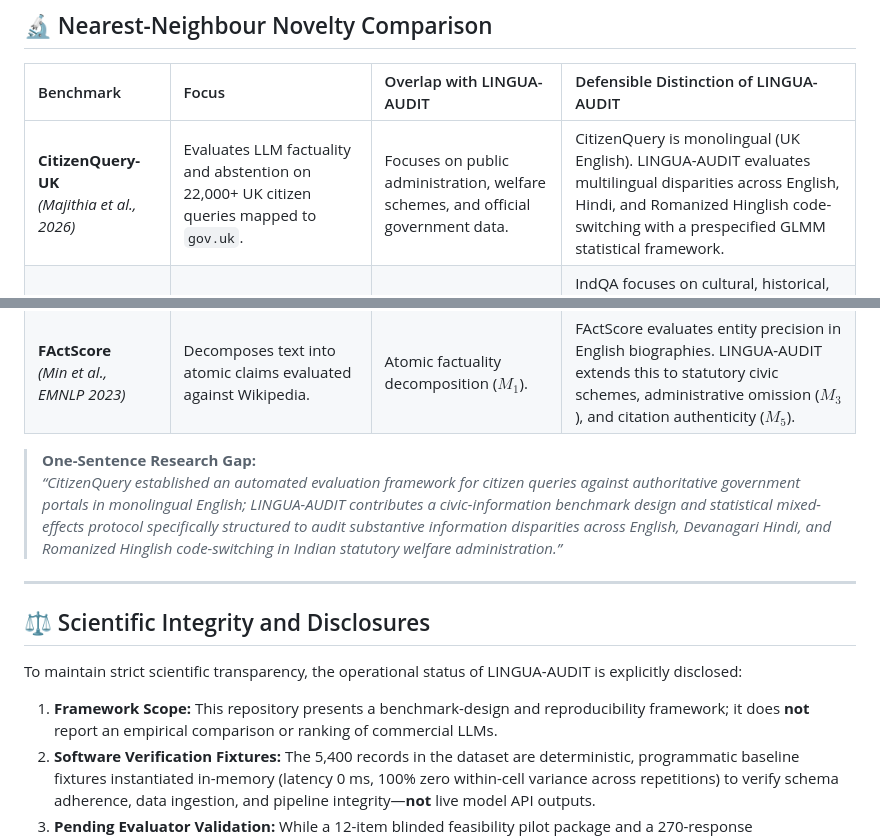
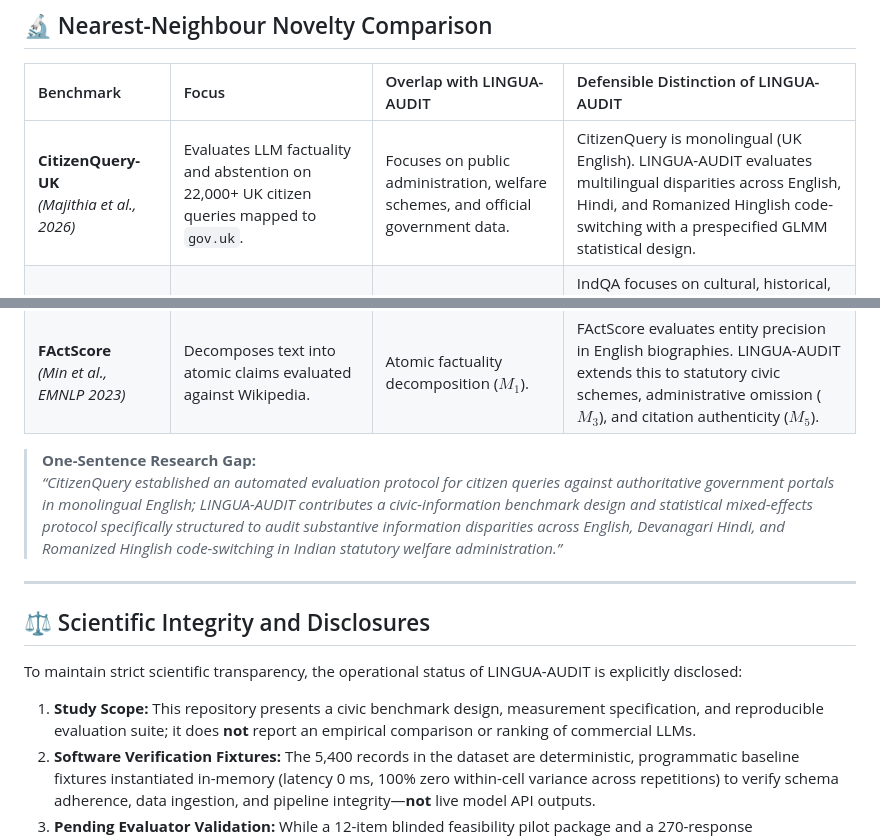
Before and after one commit to Tani-2005/AI-mediated-information-inequality-across-languages, a Markdown page: README.md, 2 parts joined by grey strips. Drawn GitHub-style.

```diff
--- a/README.md
+++ b/README.md
@@ -89,13 +92,13 @@ Existing multilingual evaluations predominantly assess surface-level capabilitie
 
 | Benchmark | Focus | Overlap with LINGUA-AUDIT | Defensible Distinction of LINGUA-AUDIT |
 | :--- | :--- | :--- | :--- |
-| **CitizenQuery-UK**<br>*(Majithia et al., 2026)* | Evaluates LLM factuality and abstention on 22,000+ UK citizen queries mapped to `gov.uk`. | Focuses on public administration, welfare schemes, and official government data. | CitizenQuery is monolingual (UK English). LINGUA-AUDIT evaluates multilingual disparities across English, Hindi, and Romanized Hinglish code-switching with a prespecified GLMM statistical framework. |
+| **CitizenQuery-UK**<br>*(Majithia et al., 2026)* | Evaluates LLM factuality and abstention on 22,000+ UK citizen queries mapped to `gov.uk`. | Focuses on public administration, welfare schemes, and official government data. | CitizenQuery is monolingual (UK English). LINGUA-AUDIT evaluates multilingual disparities across English, Hindi, and Romanized Hinglish code-switching with a prespecified GLMM statistical design. |
 | **IndQA**<br>*(OpenAI, 2025)* | Evaluates cultural fluency across 12 Indian languages and Hinglish (2,278 prompts). | Tests regional Indian languages and Hinglish with expert rubrics. | IndQA focuses on cultural, historical, and lifestyle reasoning. LINGUA-AUDIT focuses on statutory administrative welfare entitlements with an open-source GLMM statistical plan. |
 | **IndicGenBench**<br>*(Singh et al., ACL 2024)* | Evaluates generation across 29 Indic languages on translation, summarization, and QA. | Evaluates LLM capabilities on Indic languages. | IndicGenBench evaluates broad cross-lingual NLP using parallel corpora. LINGUA-AUDIT evaluates civic entitlement guidance, administrative omission, and Hinglish code-switching. |
 | **FActScore**<br>*(Min et al., EMNLP 2023)* | Decomposes text into atomic claims evaluated against Wikipedia. | Atomic factuality decomposition ($M_1$). | FActScore evaluates entity precision in English biographies. LINGUA-AUDIT extends this to statutory civic schemes, administrative omission ($M_3$), and citation authenticity ($M_5$). |
 
 > **One-Sentence Research Gap:**
-> *“CitizenQuery established an automated evaluation framework for citizen queries against authoritative government portals in monolingual English; LINGUA-AUDIT contributes a civic-information benchmark design and statistical mixed-effects protocol specifically structured to audit substantive information disparities across English, Devanagari Hindi, and Romanized Hinglish code-switching in Indian statutory welfare administration.”*
+> *“CitizenQuery established an automated evaluation protocol for citizen queries against authoritative government portals in monolingual English; LINGUA-AUDIT contributes a civic-information benchmark design and statistical mixed-effects protocol specifically structured to audit substantive information disparities across English, Devanagari Hindi, and Romanized Hinglish code-switching in Indian statutory welfare administration.”*
 
 ---
 
@@ -103,7 +106,7 @@ Existing multilingual evaluations predominantly assess surface-level capabilitie
 
 To maintain strict scientific transparency, the operational status of LINGUA-AUDIT is explicitly disclosed:
 
-1. **Framework Scope:** This repository presents a benchmark-design and reproducibility framework; it does **not** report an empirical comparison or ranking of commercial LLMs.
+1. **Study Scope:** This repository presents a civic benchmark design, measurement specification, and reproducible evaluation suite; it does **not** report an empirical comparison or ranking of commercial LLMs.
 2. **Software Verification Fixtures:** The 5,400 records in the dataset are deterministic, programmatic baseline fixtures instantiated in-memory (latency 0 ms, 100% zero within-cell variance across repetitions) to verify schema adherence, data ingestion, and pipeline integrity—**not** live model API outputs.
 3. **Pending Evaluator Validation:** While a 12-item blinded feasibility pilot package and a 270-response representative sample have been prepared, independent bilingual human annotators have not yet been scored. Consequently, all 13 response-quality metrics remain **empirically unvalidated**.
 4. **Target Model Slots:** The four named models (`gemini-3.5-flash`, `gpt-4o`, `claude-3.5-sonnet`, `llama-3.1-70b`) represent architectural target slots in the execution protocol; no external commercial endpoints were queried.
```
Also changed, not shown: other parts of README.md (+12 -7 lines), 1 other file.
